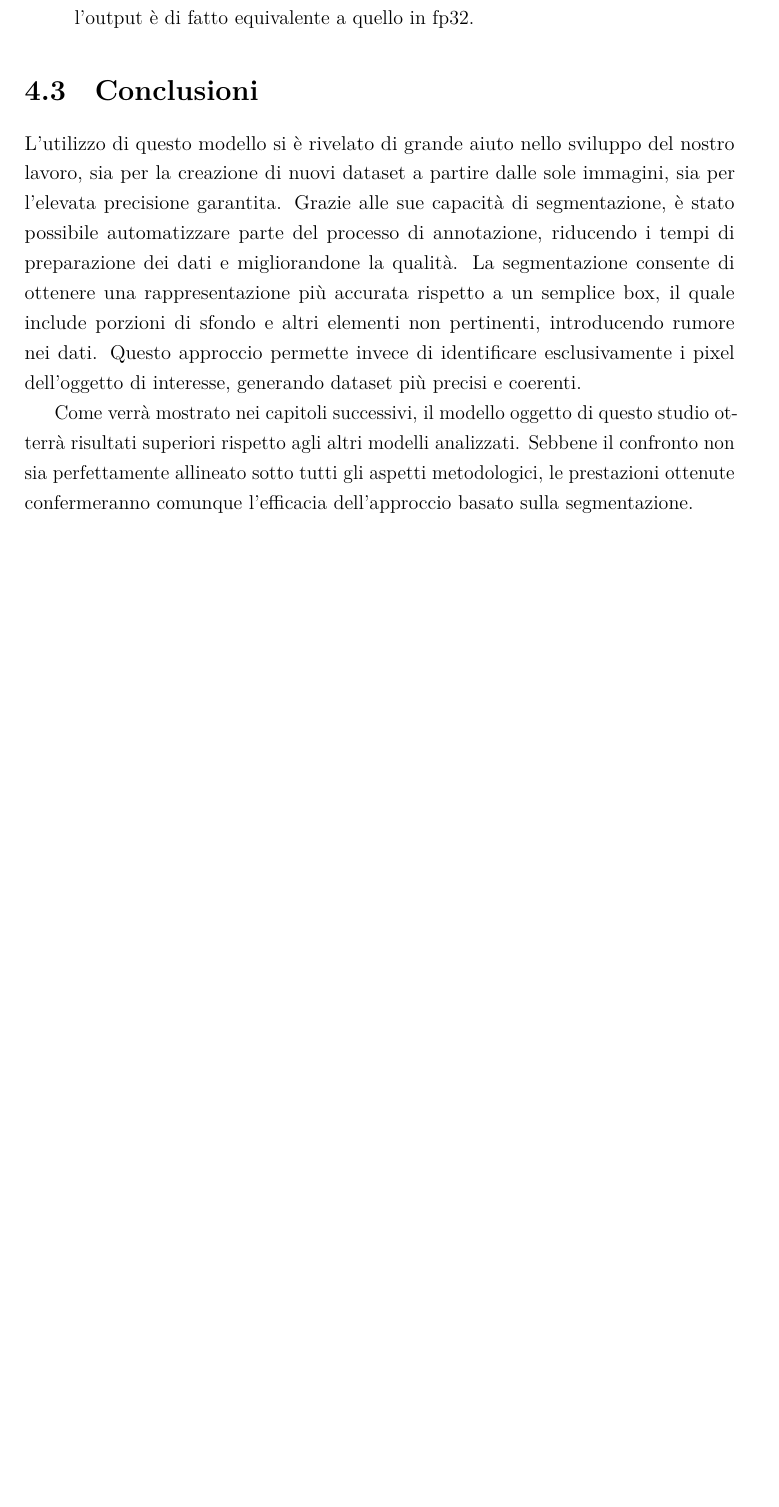
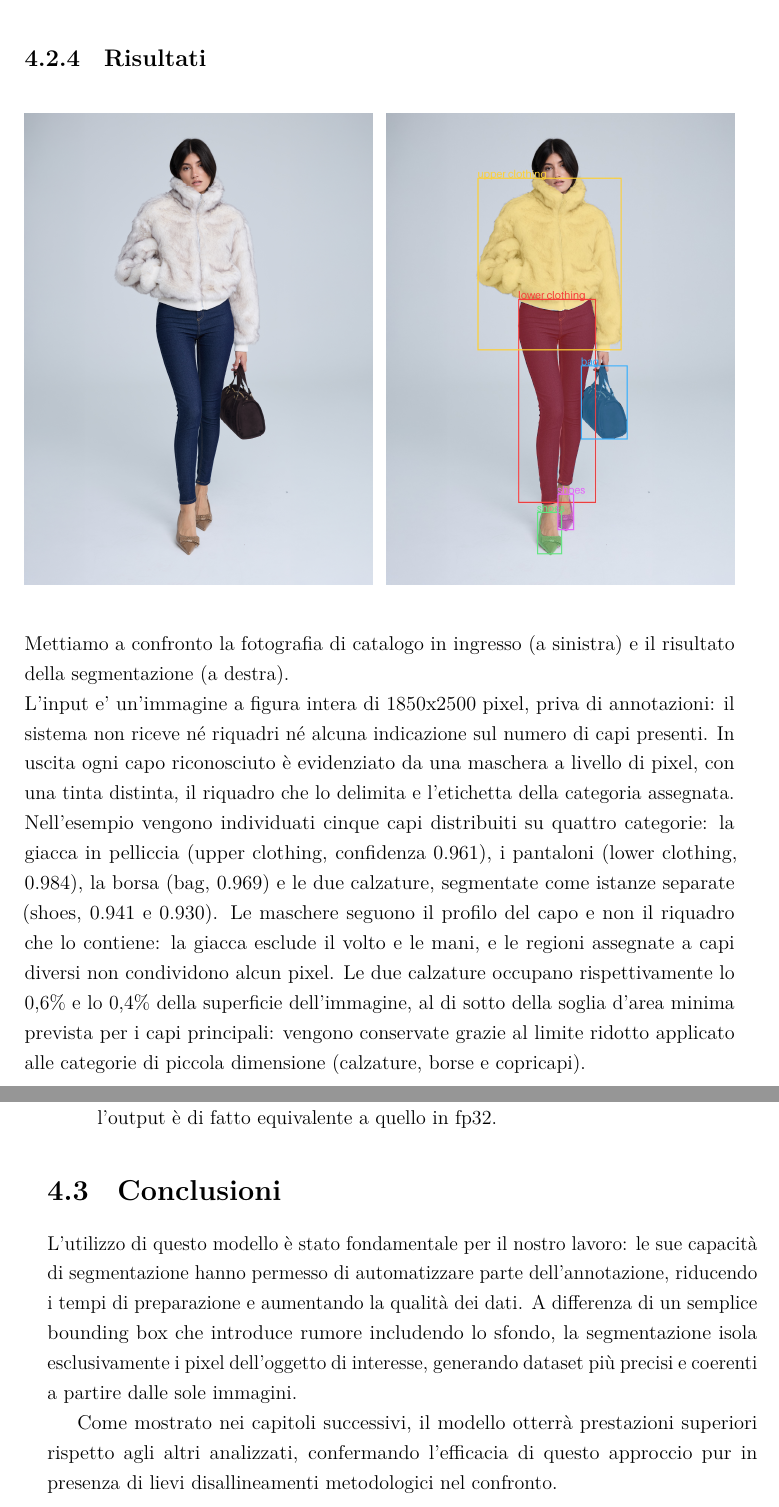
Before and after one commit to 4lbi/Thesis, a LaTeX document (main.tex, which reads chapters/sam3.tex): part of page 25 of 35 before the commit and two parts of pages 25 and 26 of 36 after it, the two joined at a grey line, cut at the place of the change, the shorter picture padded with empty space. Compiled offline with LuaLaTeX.

Commit message:
add images and update thesis content with segmentation results

```diff
--- a/chapters/sam3.tex
+++ b/chapters/sam3.tex
@@ -107,26 +130,67 @@ def main():
 
 \newpage
 
+\subsection{Risultati}
+
+\begin{figure}[h!]
+  \centering
+  \begin{minipage}[b]{0.49\textwidth}
+    \centering
+    \includegraphics[width=\textwidth]{images/esempio_originale.jpg}
+    \label{fig:original_image}
+  \end{minipage}
+  \hfill
+  \begin{minipage}[b]{0.49\textwidth}
+    \centering
+    \includegraphics[width=\textwidth]{images/esempio_overlay.jpg}
+    \label{fig:overlay_image}
+  \end{minipage}
+\end{figure}
+
+\noindent
+Mettiamo a confronto la fotografia di catalogo in ingresso (a sinistra) e il risultato della segmentazione (a destra). \\
+\noindent
+L'input e' un'immagine a figura intera di 1850x2500 pixel, priva di annotazioni:
+il sistema non riceve né riquadri né alcuna indicazione sul numero di capi presenti.
+In uscita ogni capo riconosciuto è evidenziato da una maschera a livello di pixel, con una tinta distinta,
+il riquadro che lo delimita e l'etichetta della categoria assegnata. \\
+\noindent
+Nell'esempio vengono individuati cinque capi distribuiti su quattro categorie: la giacca in pelliccia (upper clothing, confidenza 0.961),
+i pantaloni (lower clothing, 0.984), la borsa (bag, 0.969) e le due calzature, segmentate come istanze separate (shoes, 0.941 e 0.930).
+Le maschere seguono il profilo del capo e non il riquadro che lo contiene: la giacca esclude il volto e le mani,
+e le regioni assegnate a capi diversi non condividono alcun pixel.
+Le due calzature occupano rispettivamente lo 0,6\% e lo 0,4\% della superficie dell'immagine,
+al di sotto della soglia d'area minima prevista per i capi principali: vengono
+conservate grazie al limite ridotto applicato alle categorie di piccola dimensione (calzature, borse e copricapi).
+
+\newpage
+
 \subsection{Ottimizzazioni}
 
-Durante l'utilizzo di questo modello, si è notato un carico di computazione abbastanza importante, ottenendo delle tempistiche alquanto pessime, in media secondi ad immagine processata. Perciò questo tipo di problematica è stata risolta applicando principalmente due ottimizzazioni.
+Durante l'utilizzo di questo modello, si è notato un carico di computazione abbastanza importante,
+ottenendo delle tempistiche alquanto pessime, in media secondi ad immagine processata.
+Perciò questo tipo di problematica è stata risolta applicando principalmente due ottimizzazioni.
 
 \begin{enumerate}
 	\item Riuso dell'encoder visivo. \\
-	SAM3, come tutti i modelli della famiglia SAM, è composto da un encoder visivo pesante e da una testa di decodifica leggera condizionata dal prompt. L'encoder dipende solo dall'immagine, non dal testo: rieseguirlo per ogni prompt significherebbe ripetere inutilmente la parte più costosa del modello.
+	SAM3, come tutti i modelli della famiglia SAM, è composto da un encoder visivo pesante e da una testa di decodifica leggera condizionata dal prompt.
+	L'encoder dipende solo dall'immagine, non dal testo: rieseguirlo per ogni prompt significherebbe ripetere inutilmente la parte più costosa del modello.
 	Qui l'embedding visivo viene calcolato una sola volta per immagine, e poi passato a tutte le chiamate successive.
 
-	Con la configurazione attuale - sei classi per un totale di nove prompt - significa un solo passaggio dell'encoder invece di nove: il costo per immagine diventa una codifica visiva più nove decodifiche leggere, e cresce in modo quasi piatto all'aumentare del numero di classi.
+	Con la configurazione attuale - sei classi per un totale di nove prompt - significa un solo passaggio dell'encoder invece di nove:
+	il costo per immagine diventa una codifica visiva più nove decodifiche leggere, e cresce in modo quasi piatto all'aumentare del numero di classi.
 	Questa è di fatto l'ottimizzazione che rende praticabile l'annotazione di dataset con molte categorie.
 
 	\item Inferenza in fp16. \\
 	Il modello è caricato in mezza precisione. Su GPU dotate di Tensor Core il guadagno è netto e, trattandosi di sola inferenza senza accumulo di gradienti, l'output è di fatto equivalente a quello in fp32.
 \end{enumerate}
 
-
 \section{Conclusioni}
 
-L'utilizzo di questo modello si è rivelato di grande aiuto nello sviluppo del nostro lavoro, sia per la creazione di nuovi dataset a partire dalle sole immagini, sia per l'elevata precisione garantita. Grazie alle sue capacità di segmentazione, è stato possibile automatizzare parte del processo di annotazione, riducendo i tempi di preparazione dei dati e migliorandone la qualità.
-La segmentazione consente di ottenere una rappresentazione più accurata rispetto a un semplice box, il quale include porzioni di sfondo e altri elementi non pertinenti, introducendo rumore nei dati. Questo approccio permette invece di identificare esclusivamente i pixel dell'oggetto di interesse, generando dataset più precisi e coerenti.
+L'utilizzo di questo modello è stato fondamentale per il nostro lavoro:
+le sue capacità di segmentazione hanno permesso di automatizzare parte dell'annotazione, riducendo i tempi di preparazione e aumentando la qualità dei dati.
+A differenza di un semplice bounding box che introduce rumore includendo lo sfondo, la segmentazione isola esclusivamente i pixel dell'oggetto di interesse,
+generando dataset più precisi e coerenti a partire dalle sole immagini.
 
-Come verrà mostrato nei capitoli successivi, il modello oggetto di questo studio otterrà risultati superiori rispetto agli altri modelli analizzati. Sebbene il confronto non sia perfettamente allineato sotto tutti gli aspetti metodologici, le prestazioni ottenute confermeranno comunque l'efficacia dell'approccio basato sulla segmentazione.
+Come mostrato nei capitoli successivi, il modello otterrà prestazioni superiori rispetto agli altri analizzati,
+confermando l'efficacia di questo approccio pur in presenza di lievi disallineamenti metodologici nel confronto.
```
Also changed, not shown: images/esempio_originale.jpg (added), images/esempio_overlay.jpg (added), main.pdf, chapters/sam3.tex (45 more changed lines), 1 other file.
